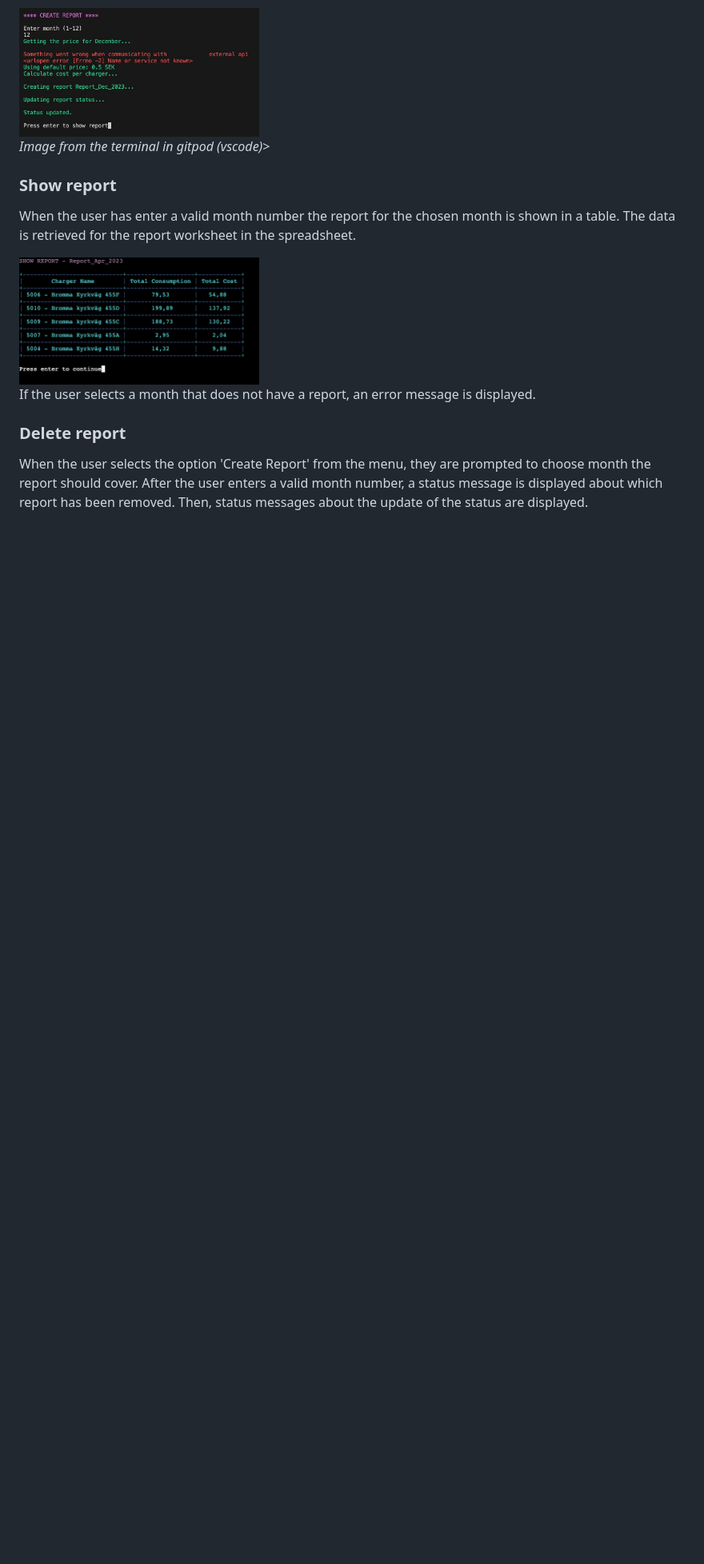
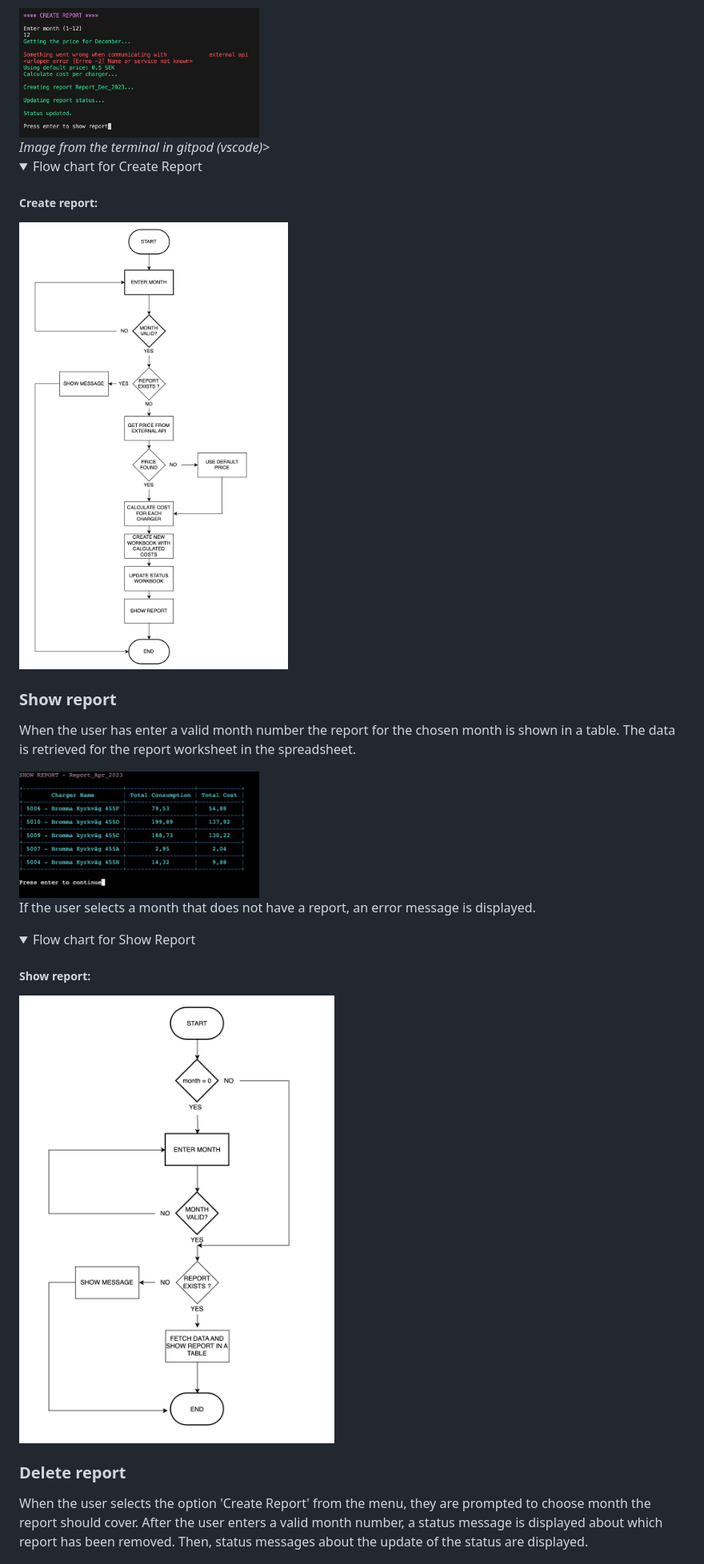
Before and after one commit to andersganander/ECCS_Admin, a Markdown page: README.md, the part around one of its changes. Shown at 80% size. Rendered like a GitHub page; folded sections open; blank space fills up the shorter version.

```diff
--- a/README.md
+++ b/README.md
@@ -131,6 +99,14 @@ If the electricity price cannot be retrieved from the external API, a message wi
 <img src="docs/readme_images/ECCS_create_report_mess2.jpg"  width="300">
 <BR><I>Image from the terminal in gitpod (vscode)</I>>
 
+<details>
+<summary>Flow chart for Create Report</summary>
+
+##### Create report:
+
+![Flow chart Cretate report](docs/readme_images/ECCS_flowchart_create_report.jpg)
+
+</details>
 
 ### Show report
 When the user has enter a valid month number the report for the chosen month is shown in a table. The data is retrieved for the report worksheet in the spreadsheet.
@@ -139,6 +115,14 @@ When the user has enter a valid month number the report for the chosen month is
 
 If the user selects a month that does not have a report, an error message is displayed.
 
+<details>
+<summary>Flow chart for Show Report</summary>
+
+##### Show report:
+
+![Flow chart Show report](docs/readme_images/ECCS_flowchart_show_report.jpg)
+
+</details>
 
 ### Delete report
 When the user selects the option 'Create Report' from the menu, they are prompted to choose month the report should cover. After the user enters a valid month number, a status message is displayed about which report has been removed. Then, status messages about the update of the status are displayed.
```
Also changed, not shown: other parts of README.md (+30 -52 lines).
